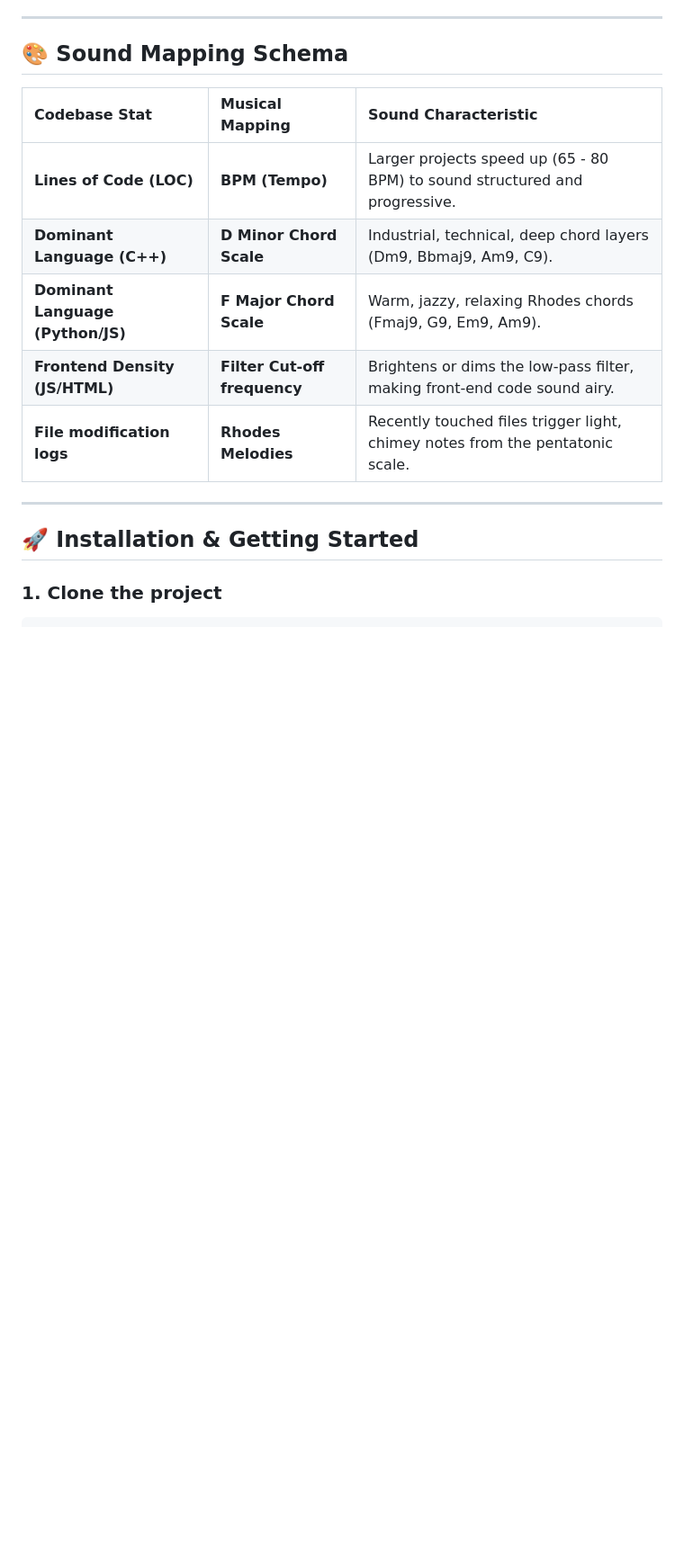
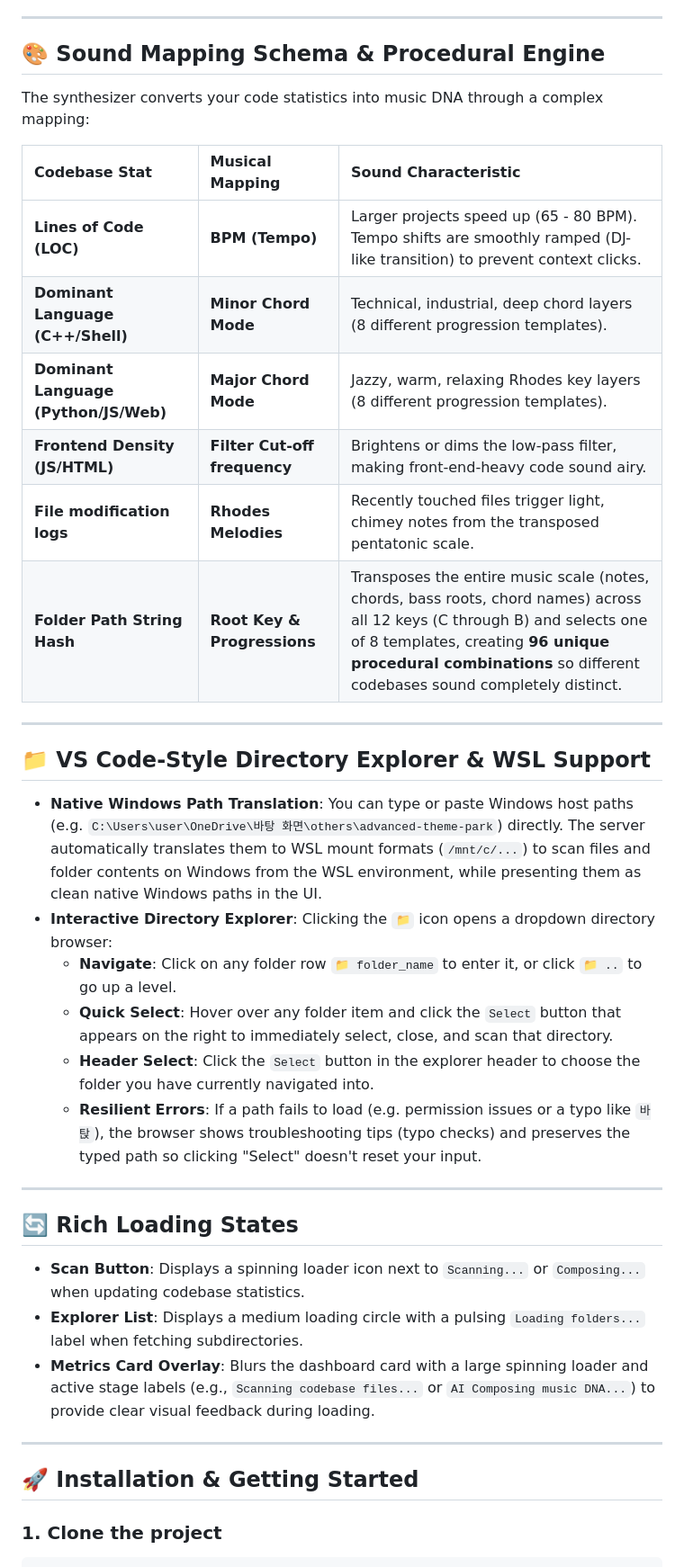
Before and after one commit to meow-at-me/codebase-composer, a Markdown page: README.md, the part around the change. Shown at 90% size. Rendered like a GitHub page; blank space fills up the shorter version.

Commit message:
docs: Update README.md with detailed descriptions of the 96 key progressions, directory explorer, and loading states

```diff
--- a/README.md
+++ b/README.md
@@ -8,15 +8,36 @@ It features two synthesis modes:
 
 ---
 
-## 🎨 Sound Mapping Schema
+## 🎨 Sound Mapping Schema & Procedural Engine
+
+The synthesizer converts your code statistics into music DNA through a complex mapping:
 
 | Codebase Stat | Musical Mapping | Sound Characteristic |
 | :--- | :--- | :--- |
-| **Lines of Code (LOC)** | **BPM (Tempo)** | Larger projects speed up (65 - 80 BPM) to sound structured and progressive. |
-| **Dominant Language (C++)** | **D Minor Chord Scale** | Industrial, technical, deep chord layers (Dm9, Bbmaj9, Am9, C9). |
-| **Dominant Language (Python/JS)** | **F Major Chord Scale** | Warm, jazzy, relaxing Rhodes chords (Fmaj9, G9, Em9, Am9). |
-| **Frontend Density (JS/HTML)** | **Filter Cut-off frequency** | Brightens or dims the low-pass filter, making front-end code sound airy. |
-| **File modification logs** | **Rhodes Melodies** | Recently touched files trigger light, chimey notes from the pentatonic scale. |
+| **Lines of Code (LOC)** | **BPM (Tempo)** | Larger projects speed up (65 - 80 BPM). Tempo shifts are smoothly ramped (DJ-like transition) to prevent context clicks. |
+| **Dominant Language (C++/Shell)** | **Minor Chord Mode** | Technical, industrial, deep chord layers (8 different progression templates). |
+| **Dominant Language (Python/JS/Web)** | **Major Chord Mode** | Jazzy, warm, relaxing Rhodes key layers (8 different progression templates). |
+| **Frontend Density (JS/HTML)** | **Filter Cut-off frequency** | Brightens or dims the low-pass filter, making front-end-heavy code sound airy. |
+| **File modification logs** | **Rhodes Melodies** | Recently touched files trigger light, chimey notes from the transposed pentatonic scale. |
+| **Folder Path String Hash** | **Root Key & Progressions** | Transposes the entire music scale (notes, chords, bass roots, chord names) across all 12 keys (C through B) and selects one of 8 templates, creating **96 unique procedural combinations** so different codebases sound completely distinct. |
+
+---
+
+## 📁 VS Code-Style Directory Explorer & WSL Support
+
+* **Native Windows Path Translation**: You can type or paste Windows host paths (e.g. `C:\Users\user\OneDrive\바탕 화면\others\advanced-theme-park`) directly. The server automatically translates them to WSL mount formats (`/mnt/c/...`) to scan files and folder contents on Windows from the WSL environment, while presenting them as clean native Windows paths in the UI.
+* **Interactive Directory Explorer**: Clicking the `📁` icon opens a dropdown directory browser:
+  - **Navigate**: Click on any folder row `📁 folder_name` to enter it, or click `📁 ..` to go up a level.
+  - **Quick Select**: Hover over any folder item and click the `Select` button that appears on the right to immediately select, close, and scan that directory.
+  - **Header Select**: Click the `Select` button in the explorer header to choose the folder you have currently navigated into.
+  - **Resilient Errors**: If a path fails to load (e.g. permission issues or a typo like `바탅`), the browser shows troubleshooting tips (typo checks) and preserves the typed path so clicking "Select" doesn't reset your input.
+
+---
+
+## 🔄 Rich Loading States
+* **Scan Button**: Displays a spinning loader icon next to `Scanning...` or `Composing...` when updating codebase statistics.
+* **Explorer List**: Displays a medium loading circle with a pulsing `Loading folders...` label when fetching subdirectories.
+* **Metrics Card Overlay**: Blurs the dashboard card with a large spinning loader and active stage labels (e.g., `Scanning codebase files...` or `AI Composing music DNA...`) to provide clear visual feedback during loading.
 
 ---
 
```
